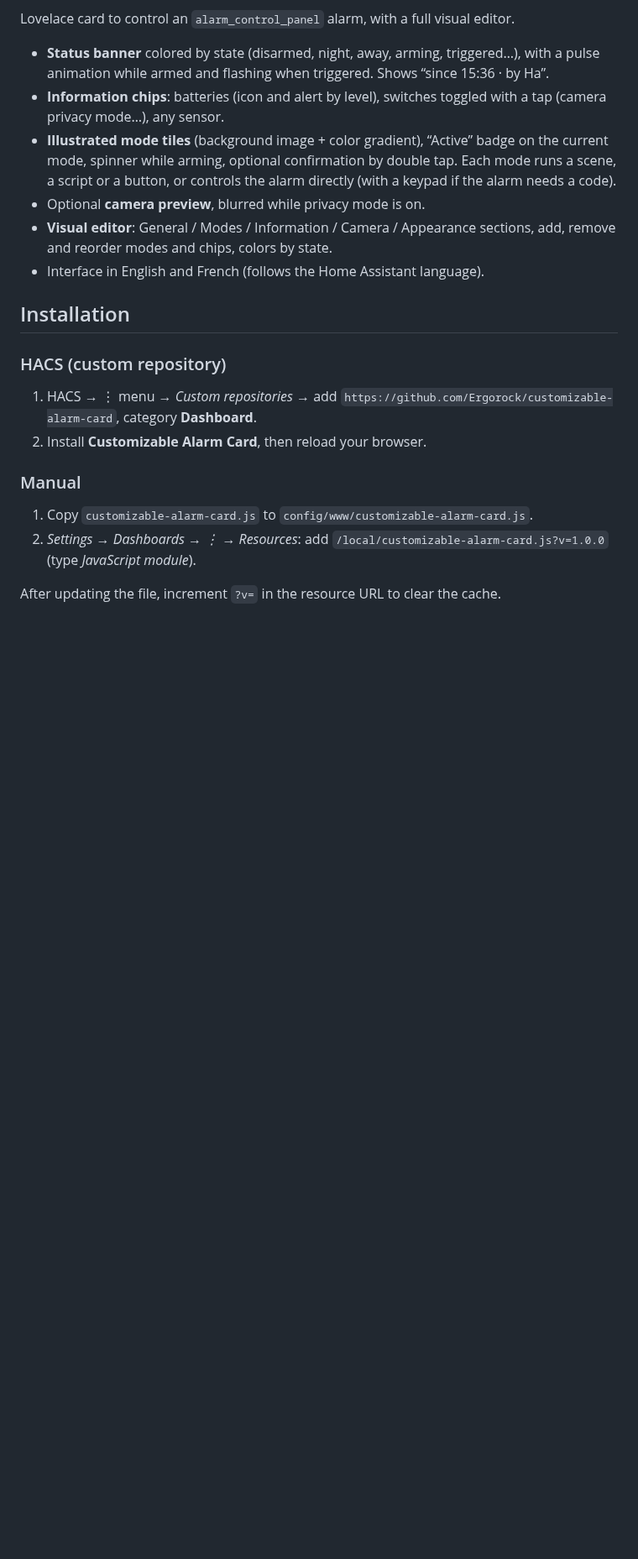
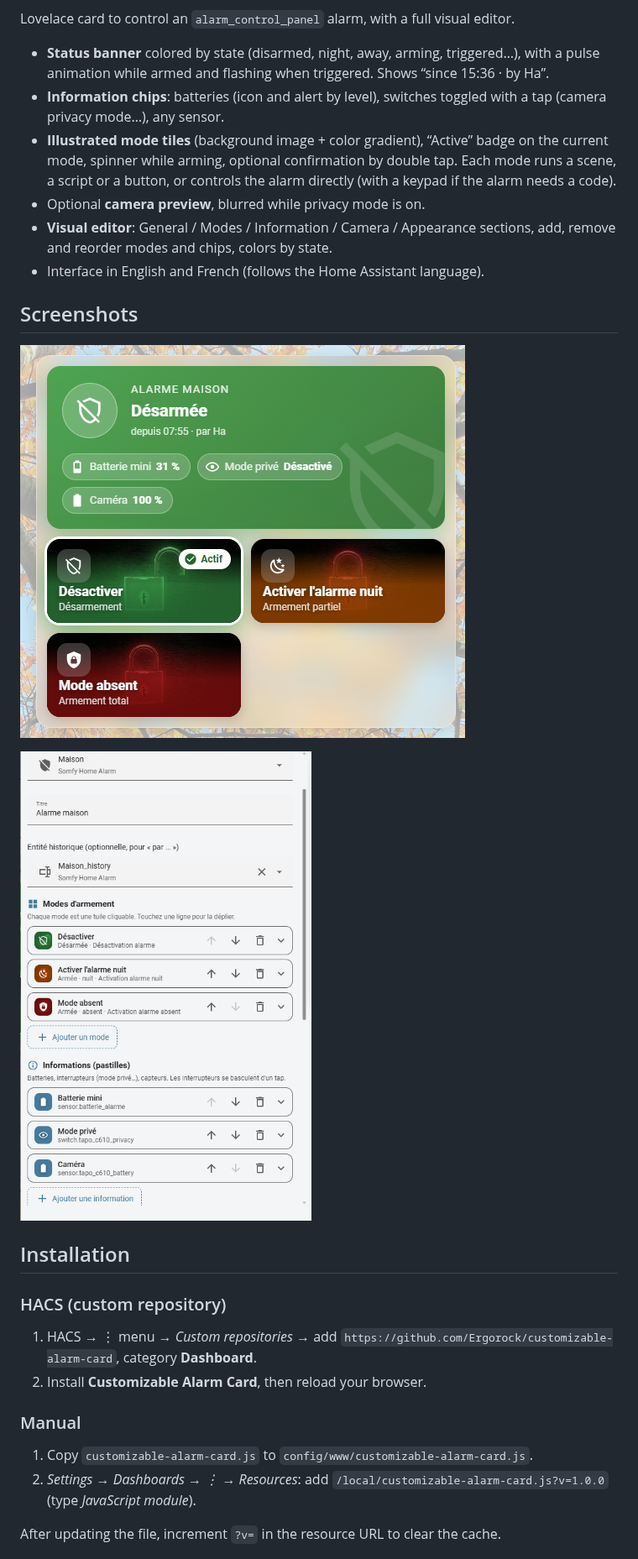
Before and after one commit to Ergorock/customizable-alarm-card, a Markdown page: README.md, the part around the change. Shown at 84% size. Drawn GitHub-style; pictures changed too: images/card.png (added), images/editor.png (added); blank space fills up the shorter version.

```diff
--- a/README.md
+++ b/README.md
@@ -11,6 +11,12 @@ Lovelace card to control an `alarm_control_panel` alarm, with a full visual edit
 - Optional **camera preview**, blurred while privacy mode is on.
 - **Visual editor**: General / Modes / Information / Camera / Appearance sections, add, remove and reorder modes and chips, colors by state.
 - Interface in English and French (follows the Home Assistant language).
+
+## Screenshots
+
+![Alarm card](https://raw.githubusercontent.com/Ergorock/customizable-alarm-card/main/images/card.png)
+
+![Visual editor](https://raw.githubusercontent.com/Ergorock/customizable-alarm-card/main/images/editor.png)
 
 ## Installation
 
```
Also changed, not shown: README.fr.md (+6 -0 lines).
